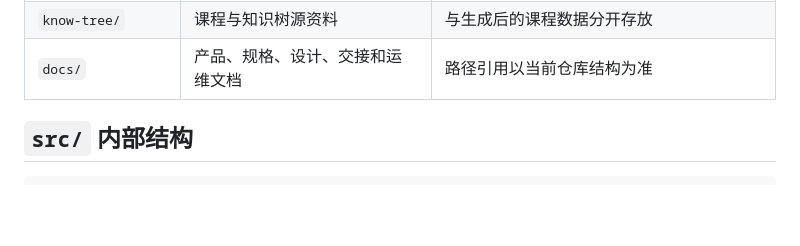
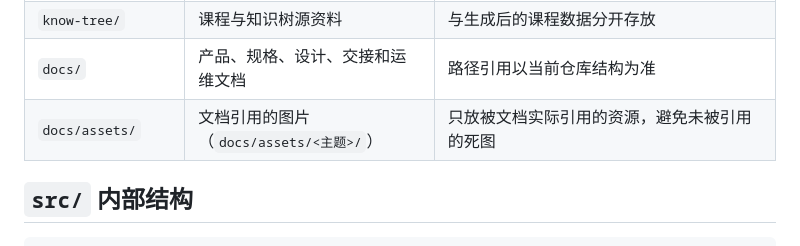
Before and after one commit to only-matthew/Algo-Training-Journal, a Markdown page: docs/REPOSITORY-STRUCTURE.md, the part around the change. Drawn GitHub-style; blank space fills up the shorter version.

```diff
--- a/docs/REPOSITORY-STRUCTURE.md
+++ b/docs/REPOSITORY-STRUCTURE.md
@@ -19,6 +19,7 @@
 | `training/`、`curriculum/` | 训练方案与课程结构化数据 | 由对应维护或转换脚本校验 |
 | `know-tree/` | 课程与知识树源资料 | 与生成后的课程数据分开存放 |
 | `docs/` | 产品、规格、设计、交接和运维文档 | 路径引用以当前仓库结构为准 |
+| `docs/assets/` | 文档引用的图片（`docs/assets/<主题>/`） | 只放被文档实际引用的资源，避免未被引用的死图 |
 
 ## `src/` 内部结构
 
```
Also changed, not shown: docs/PROJECT-HISTORY.md (+16 -0 lines), docs/assets/project-history/timeline-01-foundation.png (added), docs/assets/project-history/timeline-03-reliability-audit.png (added), docs/assets/project-history/timeline-overview.png (added), 1 other file.
